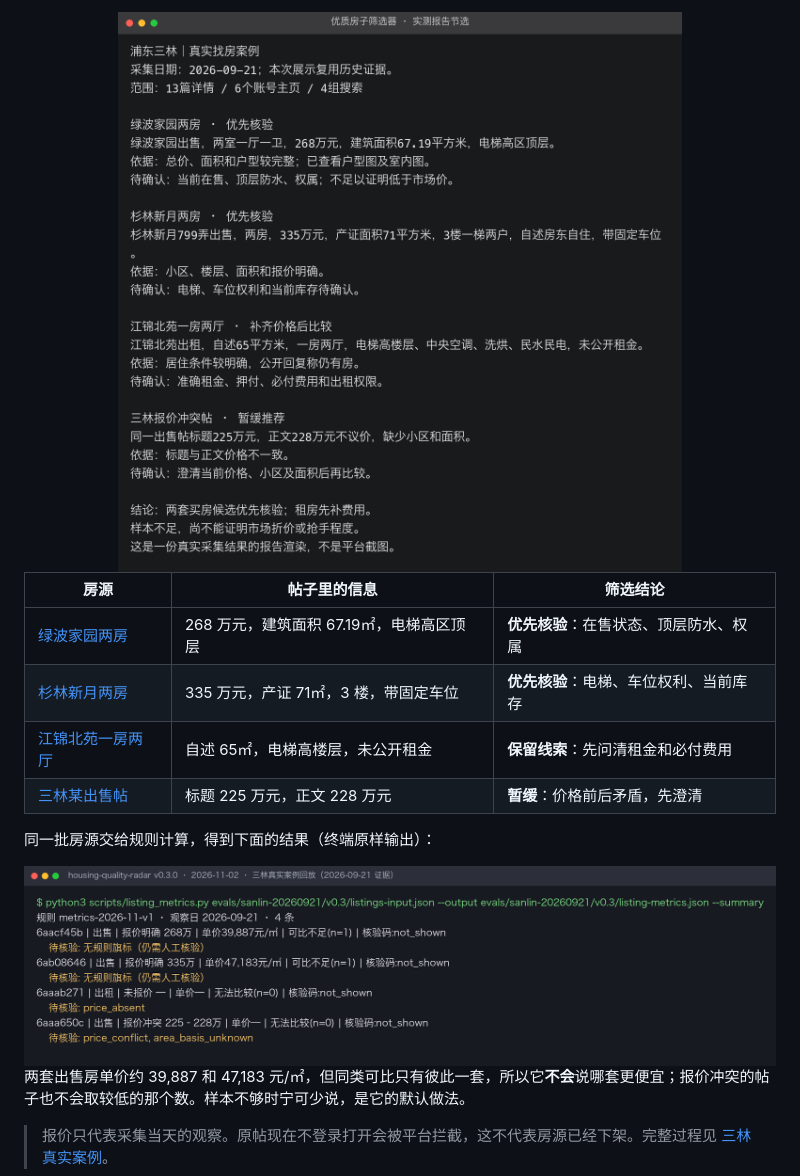
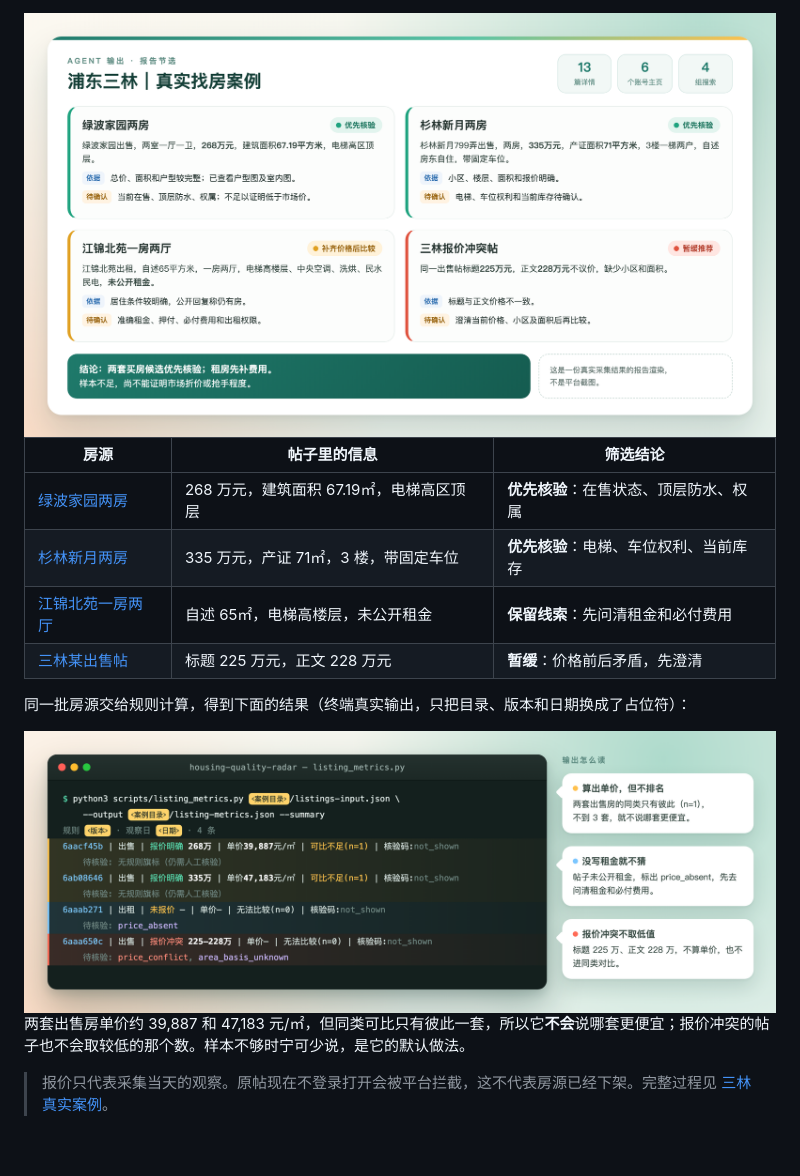
Before and after one commit to JuneYaooo/housing-quality-radar, a Markdown page: README.md, the part around one of its changes. Rendered like a GitHub page; pictures changed too: docs/assets/sanlin-metrics-terminal.png (added), docs/assets/sanlin-report-card.png (added); blank space fills up the shorter version.

Commit message:
docs：重做 README 配图并去除日期
Co-Authored-By: Claude Opus 5.5 <noreply@anthropic.com>

```diff
--- a/README.md
+++ b/README.md
@@ -25,5 +25,5 @@
 
-<img src="./docs/assets/sanlin-result.png" alt="三林真实找房报告节选：两套买房候选优先核验、一条租房待补租金、一条报价冲突帖暂缓" width="100%" />
+<img src="./docs/assets/sanlin-report-card.png" alt="三林真实找房报告节选：绿波家园、杉林新月两套买房候选优先核验，江锦北苑出租补齐价格后比较，一条报价冲突帖暂缓推荐" width="100%" />
 
 | 房源 | 帖子里的信息 | 筛选结论 |
 | --- | --- | --- |
@@ -32,9 +32,9 @@
 | [江锦北苑一房两厅](https://www.xiaohongshu.com/explore/6aaab271000000002902f0c2) | 自述 65㎡，电梯高楼层，未公开租金 | **保留线索**：先问清租金和必付费用 |
 | [三林某出售帖](https://www.xiaohongshu.com/explore/6aaa650c0000000025036152) | 标题 225 万元，正文 228 万元 | **暂缓**：价格前后矛盾，先澄清 |
 
-同一批房源交给规则计算，得到下面的结果（终端原样输出）：
+同一批房源交给规则计算，得到下面的结果（终端真实输出，只把目录、版本和日期换成了占位符）：
 
-<img src="./docs/assets/sanlin-v0.3-metrics.png" alt="规则计算对三林 4 条房源的输出：两套出售房的单价和可比不足提示、一条未报价出租、一条报价冲突" width="100%" />
+<img src="./docs/assets/sanlin-metrics-terminal.png" alt="规则计算对三林 4 条房源的终端输出：两套出售房算出单价但可比不足、一条出租未报价、一条报价冲突，旁边附中文注释" width="100%" />
 
 两套出售房单价约 39,887 和 47,183 元/㎡，但同类可比只有彼此一套，所以它**不会**说哪套更便宜；报价冲突的帖子也不会取较低的那个数。样本不够时宁可少说，是它的默认做法。
 
```
Also changed, not shown: other parts of README.md (+6 -2 lines), 4 other files.
